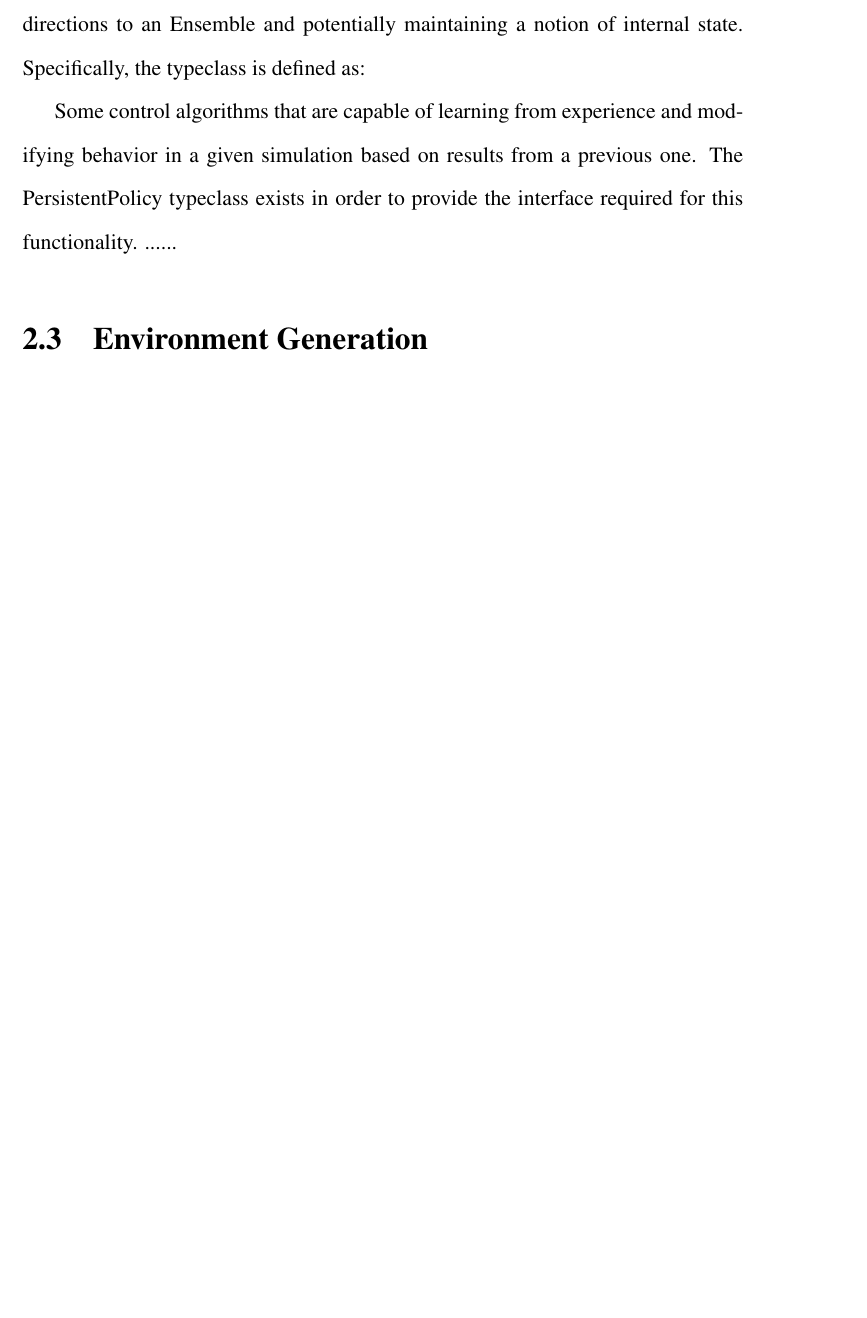
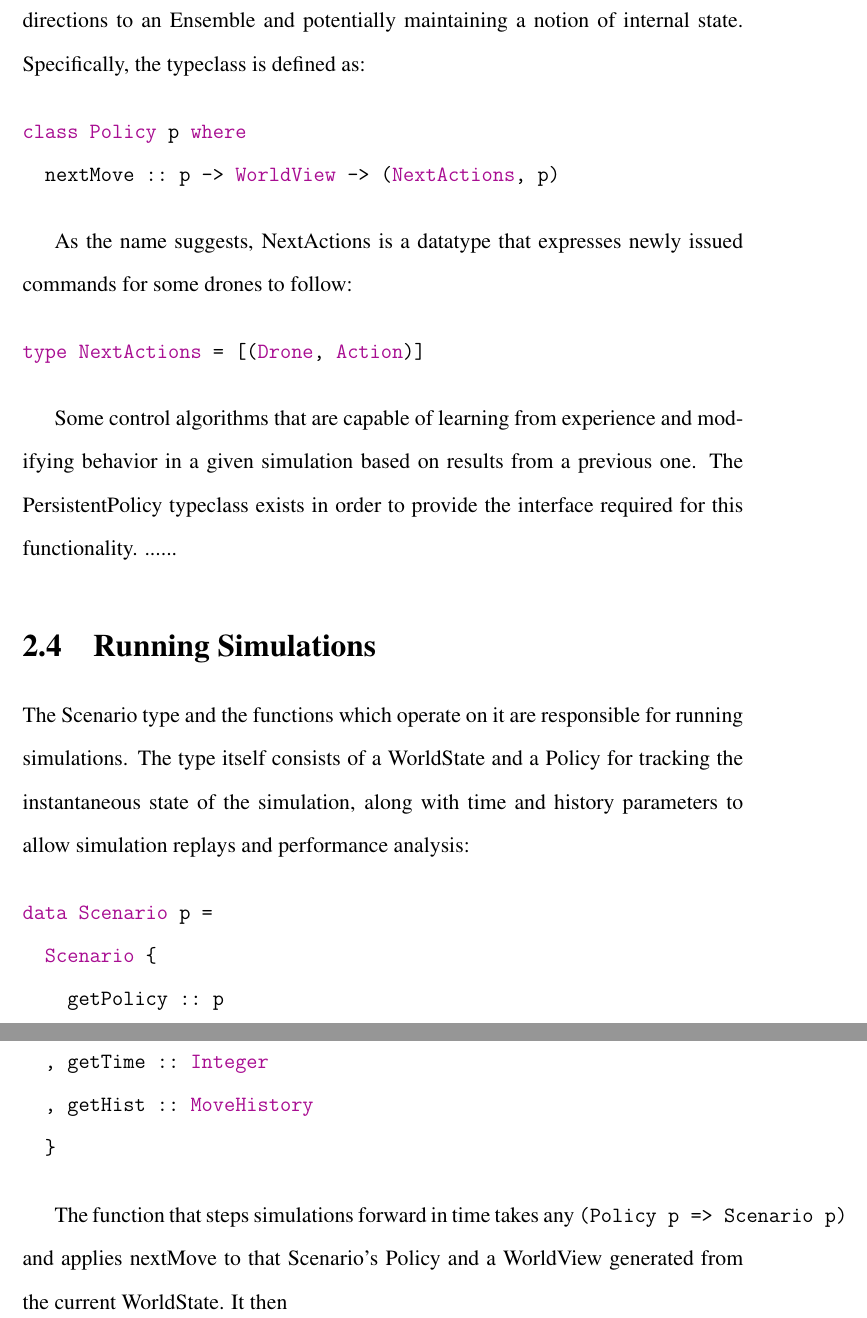
Before and after one commit to Daedalus359/thesis, a LaTeX document (Online_Planning_for_Robotic_Coverage.tex, which reads Settings.tex, Simulation_Development.tex): part of page 22 of 30 before the commit and two parts of pages 24 and 25 of 31 after it, the two joined at a grey line, cut so that both start at the same text, the shorter picture padded with empty space. Compiled offline with pdfLaTeX.

Commit message:
haskell syntax highlighting and some more writing about interfacing with policies

```diff
--- a/Settings.tex
+++ b/Settings.tex
@@ -19,3 +19,6 @@
 \doublespacing
 
 \fontfamily{ptm}\selectfont
+
+%http://pygments.org
+\usemintedstyle{xcode}
--- a/Simulation_Development.tex
+++ b/Simulation_Development.tex
@@ -15,17 +15,6 @@ The physical environment of each coverage scenario represents the locations whic
 Each Patch in an environment can have up to eight neighbors. Four of these neighbors are adjacent to the patch in the four cardinal directions {North, East, South, West}, while the remaining four share a vertex with the patch and lie in one of the four intercardinal directions {NE, SE, NW, SW}. For a given location, any arbitrary subset of these eight neighboring locations may be in bounds.
 
 %cover drone, ensemble, all the way through ensemblestatus
-
-\section{Environment Knowledge Representation and Policy Interface}
-
-At any given time during an in-progress coverage scenario, only a limited subset of environment information is made available to the Policy algorithm that controls drone motions. The set of in bounds locations, or Footprint, of the environment is always known. The partial information available to an agent is represented by the EnvironmentInfo datatype, and this type contains a map from Position to PatchInfo. The set of Position values in this map's domain is normally the same Footprint that belongs to the real environment. A PatchInfo represents a state of knowledge about the patch at a particular location. Patches can be Unseen, Classified, or FullyObserved. As the names suggest, Unseen and FullyObserved correspond to patches which have never been seen at all and patches that have been completely covered, respectively. A Classified patch is one where the level of observation detail required (DetailReq) is known, but the patch has not been fully covered yet. In practice, this only comes up for patches which require Close scrutiny and have only been seen by one or more drones flying at a High altitude.
-
-The EnvironmentInfo datatype, together with the previously described EnsembleStatus, forms the content of the WorldView datatype. A WorldView represents all of the information about the current state of the simulation available to a control algorithm. Control algorithms plug in to the simulation via an instance of the Policy typeclass, which abstracts the behavior of any type capable of commanding directions to an Ensemble and potentially maintaining a notion of internal state. Specifically, the typeclass is defined as:
-
-
-
-Some control algorithms that are capable of learning from experience and modifying behavior in a given simulation based on results from a previous one. The PersistentPolicy typeclass exists in order to provide the interface required for this functionality. ......
-
 
 \section{Environment Generation}
 
@@ -58,0 +55,30 @@ The \textit{Shuffle} function assumes access to a function $g$ that can accept a
+The EnvironmentInfo datatype, together with the previously described EnsembleStatus, forms the content of the WorldView datatype. A WorldView represents all of the information about the current state of the simulation available to a control algorithm. Control algorithms plug in to the simulation via an instance of the Policy typeclass, which abstracts the behavior of any type capable of commanding directions to an Ensemble and potentially maintaining a notion of internal state. Specifically, the typeclass is defined as:
+
+\begin{minted}{haskell}
+class Policy p where
+  nextMove :: p -> WorldView -> (NextActions, p)
+\end{minted}
+
+As the name suggests, NextActions is a datatype that expresses newly issued commands for some drones to follow:
+
+\begin{minted}{haskell}
+type NextActions = [(Drone, Action)]
+\end{minted}
+
+Some control algorithms that are capable of learning from experience and modifying behavior in a given simulation based on results from a previous one. The PersistentPolicy typeclass exists in order to provide the interface required for this functionality. ......
+
+\section{Running Simulations}
+
+The Scenario type and the functions which operate on it are responsible for running simulations. The type itself consists of a WorldState and a Policy for tracking the instantaneous state of the simulation, along with time and history parameters to allow simulation replays and performance analysis:
+
+\begin{minted}{haskell}
+data Scenario p =
+  Scenario {
+    getPolicy :: p
+  , getWorldState :: WorldState
+  , getTime :: Integer
+  , getHist :: MoveHistory
+  }
+\end{minted}
+
+The function that steps simulations forward in time takes any \verb|(Policy p => Scenario p)| and applies nextMove to that Scenario's Policy and a WorldView generated from the current WorldState. It then
```
Also changed, not shown: Online_Planning_for_Robotic_Coverage.pdf, Simulation_Development.tex (7 more changed lines), 8 other files.
